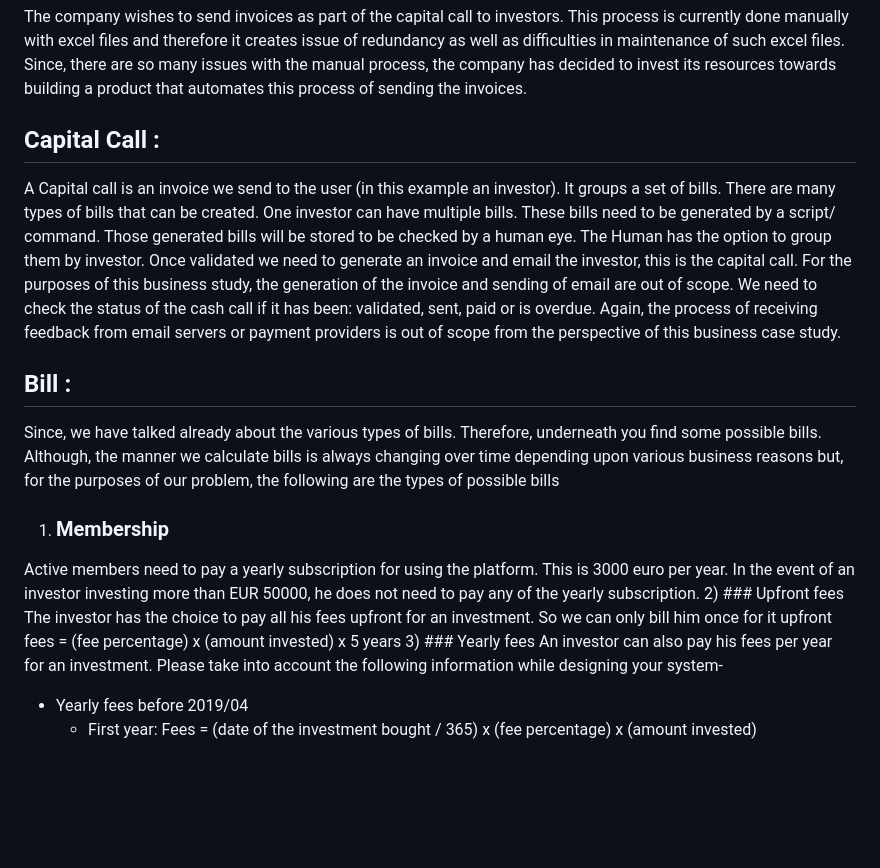
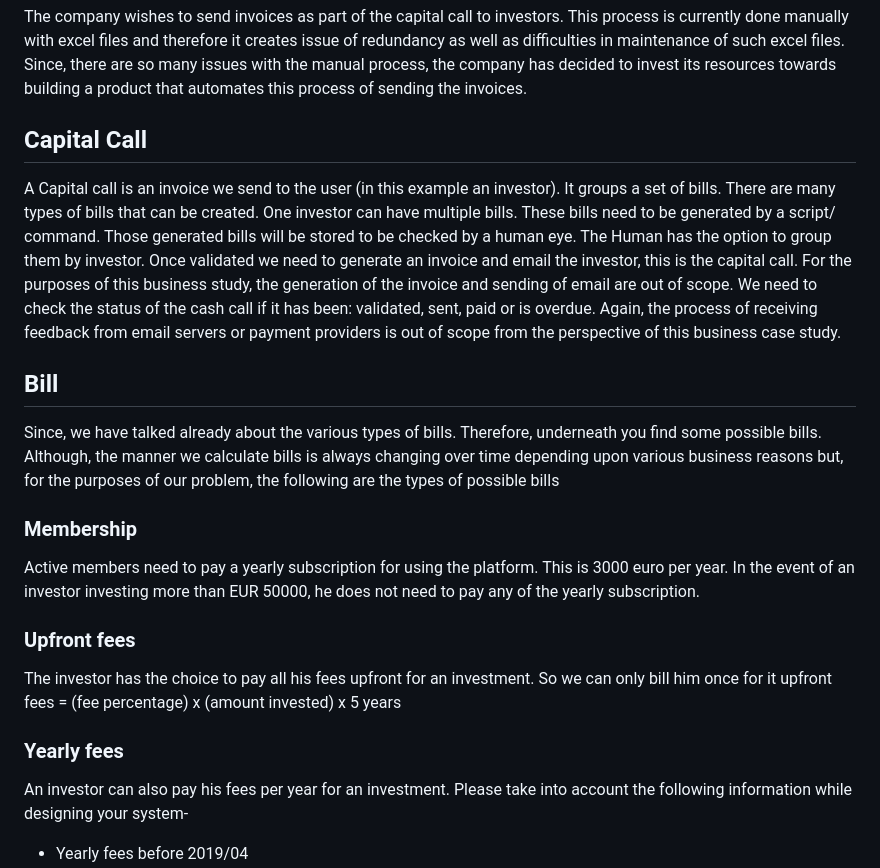
Before and after one commit to venithraa/Django_CaseStudy, a Markdown page: README.md, the part around the change. Drawn GitHub-style; blank space fills up the shorter version.

```diff
--- a/README.md
+++ b/README.md
@@ -4,19 +4,19 @@ This project provides an API and a simple frontend for managing capital calls an
 # Problem
 The company wishes to send invoices as part of the capital call to investors. This process is currently done manually with excel files and therefore it creates issue of redundancy as well as difficulties in maintenance of such excel files. Since, there are so many issues with the manual process, the company has decided to invest its resources towards building a product that automates this process of sending the invoices.
 
-## Capital Call :
+## Capital Call
 A Capital call is an invoice we send to the user (in this example an investor). It groups a set of bills. There are many types of bills that can be created. One investor can have multiple bills. These bills need to be generated by a script/ command. Those generated bills will be stored to be checked by a human eye. The Human has the option to group them by investor. Once validated we need to generate an invoice and email the investor, this is the capital call. For the purposes of this business study, the generation of the invoice and sending of email are out of scope. We need to check the status of the cash call if it has been: validated, sent, paid or is overdue. Again, the process of receiving feedback from email servers or payment providers is out of scope from the perspective of this business case study.
 
-## Bill :
+## Bill
 Since, we have talked already about the various types of bills. Therefore, underneath you find some possible bills. Although, the manner we calculate bills
 is always changing over time depending upon various business reasons but, for the purposes of our problem, the following are the types of possible bills
-1) ### Membership
+### Membership
 Active members need to pay a yearly subscription for using the platform. This is 3000 euro per year. In the event of an investor investing more than EUR
 50000, he does not need to pay any of the yearly subscription.
-2) ### Upfront fees
+### Upfront fees
 The investor has the choice to pay all his fees upfront for an investment. So we can only bill him once for it
 upfront fees = (fee percentage) x (amount invested) x 5 years
-3) ### Yearly fees
+### Yearly fees
 An investor can also pay his fees per year for an investment.
 Please take into account the following information while designing your system-
 - Yearly fees before 2019/04
```
